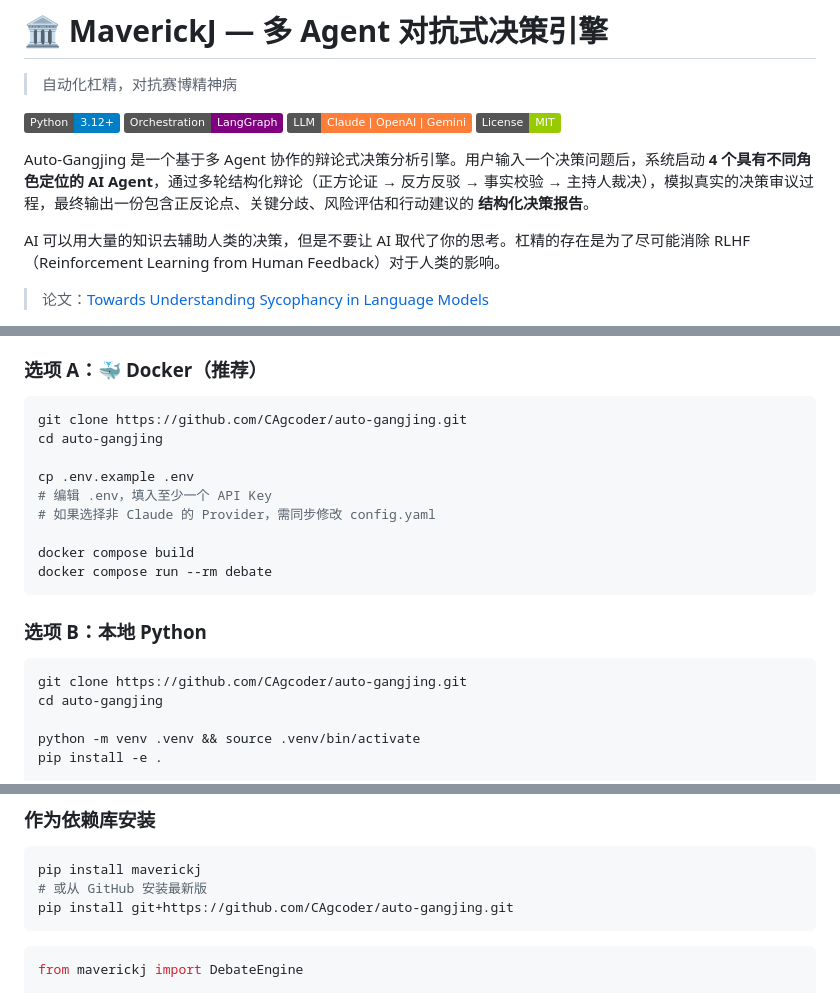
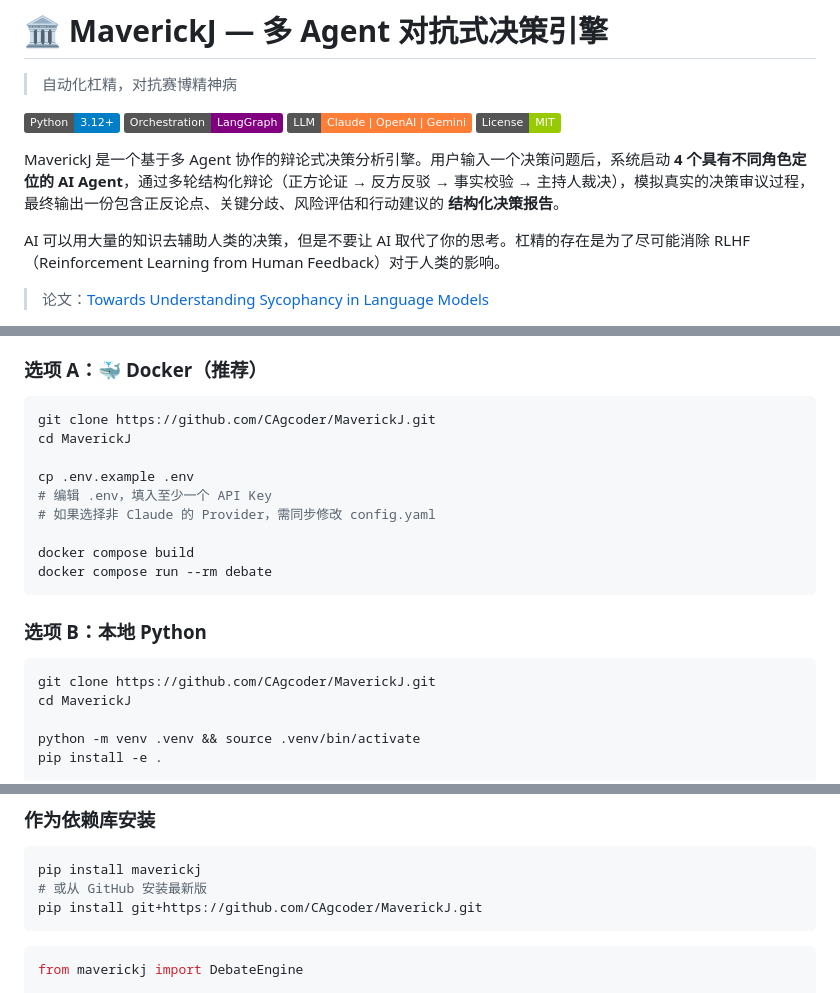
Before and after one commit to CAgcoder/MaverickJ, a Markdown page: README.md, 3 parts joined by grey strips. Drawn GitHub-style; badges without logos.

Commit message:
Rename Auto-Gangjing to MaverickJ in README

````diff
--- a/README.md
+++ b/README.md
@@ -9,7 +9,7 @@
 [![Claude API](https://img.shields.io/badge/LLM-Claude%20%7C%20OpenAI%20%7C%20Gemini-orange.svg)](https://www.anthropic.com/)
 [![License: MIT](https://img.shields.io/badge/License-MIT-green.svg)](LICENSE)
 
-Auto-Gangjing 是一个基于多 Agent 协作的辩论式决策分析引擎。用户输入一个决策问题后，系统启动 **4 个具有不同角色定位的 AI Agent**，通过多轮结构化辩论（正方论证 → 反方反驳 → 事实校验 → 主持人裁决），模拟真实的决策审议过程，最终输出一份包含正反论点、关键分歧、风险评估和行动建议的 **结构化决策报告**。
+MaverickJ 是一个基于多 Agent 协作的辩论式决策分析引擎。用户输入一个决策问题后，系统启动 **4 个具有不同角色定位的 AI Agent**，通过多轮结构化辩论（正方论证 → 反方反驳 → 事实校验 → 主持人裁决），模拟真实的决策审议过程，最终输出一份包含正反论点、关键分歧、风险评估和行动建议的 **结构化决策报告**。
 
 AI 可以用大量的知识去辅助人类的决策，但是不要让 AI 取代了你的思考。杠精的存在是为了尽可能消除 RLHF（Reinforcement Learning from Human Feedback）对于人类的影响。
 
@@ -71,8 +71,8 @@ AI 可以用大量的知识去辅助人类的决策，但是不要让 AI 取代
 ### 选项 A：🐳 Docker（推荐）
 
 ```bash
-git clone https://github.com/CAgcoder/auto-gangjing.git
-cd auto-gangjing
+git clone https://github.com/CAgcoder/MaverickJ.git
+cd MaverickJ
 
 cp .env.example .env
 # 编辑 .env，填入至少一个 API Key
@@ -85,8 +85,8 @@ docker compose run --rm debate
 ### 选项 B：本地 Python
 
 ```bash
-git clone https://github.com/CAgcoder/auto-gangjing.git
-cd auto-gangjing
+git clone https://github.com/CAgcoder/MaverickJ.git
+cd MaverickJ
 
 python -m venv .venv && source .venv/bin/activate
 pip install -e .
@@ -167,7 +167,7 @@ python examples/library_api.py      # 库 API 用法示例
 ```bash
 pip install maverickj
 # 或从 GitHub 安装最新版
-pip install git+https://github.com/CAgcoder/auto-gangjing.git
+pip install git+https://github.com/CAgcoder/MaverickJ.git
 ```
 
 ```python
````
Also changed, not shown: other parts of README.md (+1 -1 lines).
